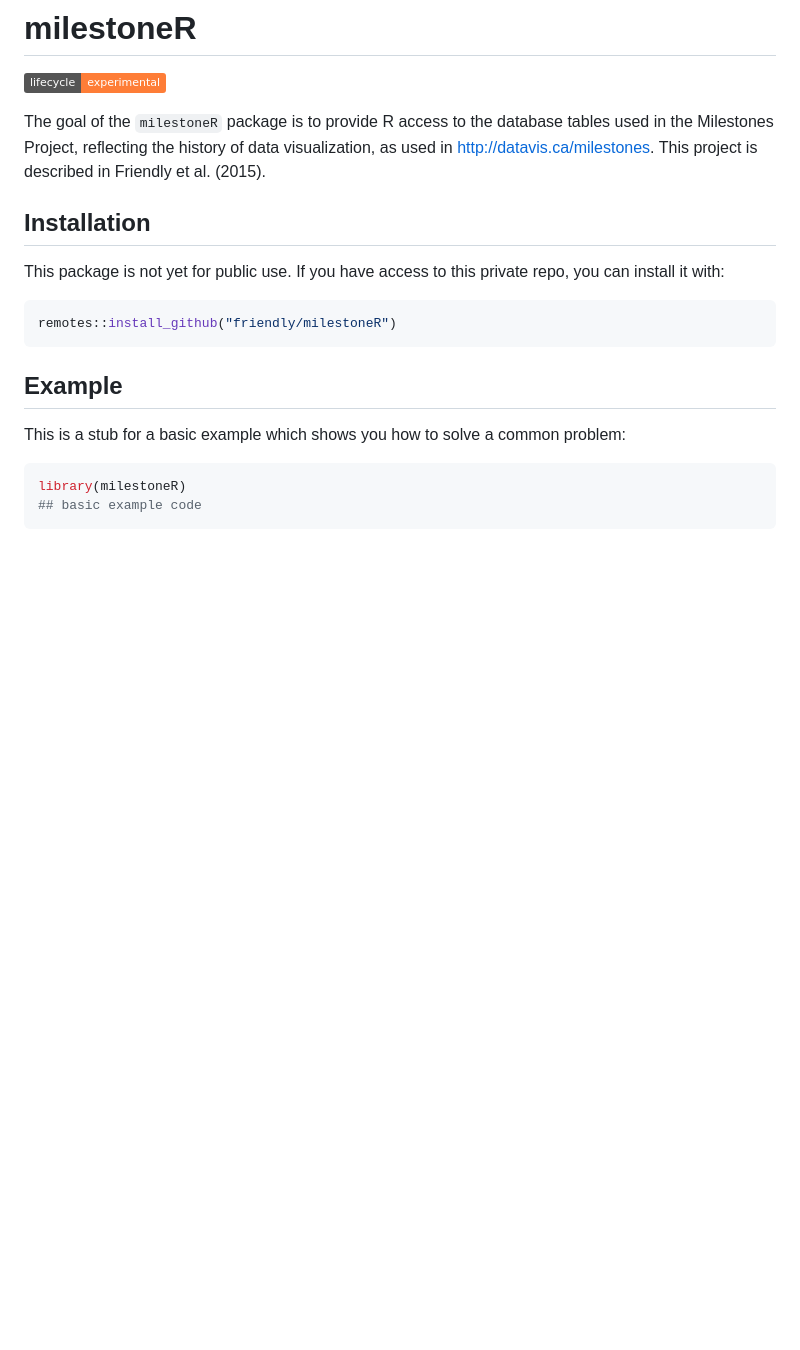
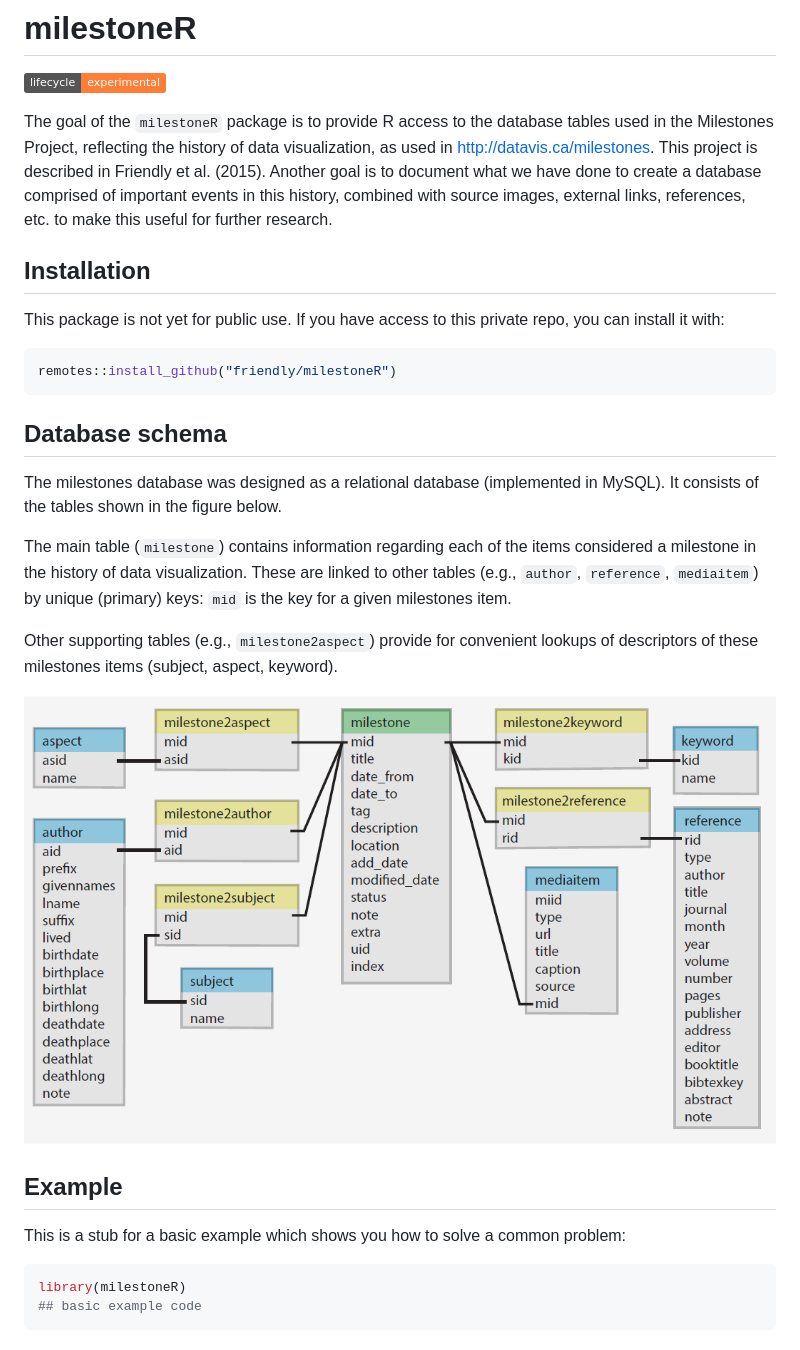
Before and after one commit to friendly/milestoneR, a Markdown page: README.md, the part around the change. Drawn GitHub-style; pictures changed too: man/figures/database-schema.png (added); badges without logos; blank space fills up the shorter version.

Commit message:
add info re Database schema to README.md

````diff
--- a/README.md
+++ b/README.md
@@ -7,6 +7,9 @@
 The goal of the `milestoneR` package is to provide R access to the database tables used in the Milestones Project,
   reflecting the history of data visualization, as used in http://datavis.ca/milestones.
   This project is described in Friendly et al. (2015).
+  Another goal is to document what we have done to create a database comprised of important events in this
+  history, combined with source images, external links, references, etc. to make this useful for further
+  research.
 
 ## Installation
 
@@ -25,6 +28,22 @@ install.packages("milestoneR")
 ```
 -->
 
+## Database schema
+
+The milestones database was designed as a relational database (implemented in MySQL).
+It consists of the tables shown in the figure below.
+
+The main table
+(`milestone`) contains information regarding each of the items considered a milestone in the history
+of data visualization. These are linked
+to other tables (e.g., `author`, `reference`, `mediaitem`) by unique (primary) keys: `mid` is the
+key for a given milestones item.
+
+Other supporting tables (e.g., `milestone2aspect`) provide for convenient lookups of descriptors of these
+milestones items (subject, aspect, keyword).
+
+![Milestones database schema](man/figures/database-schema.png)
+
 ## Example
 
 This is a stub for a basic example which shows you how to solve a common problem:
````
